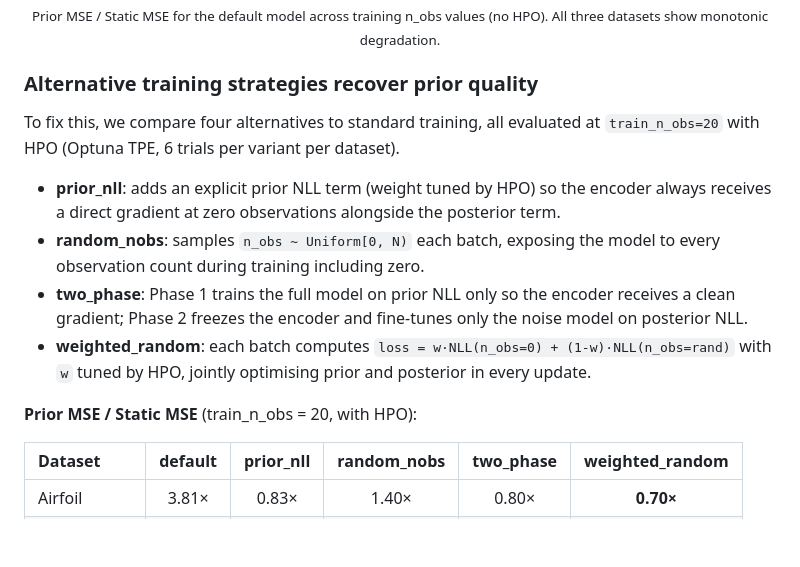
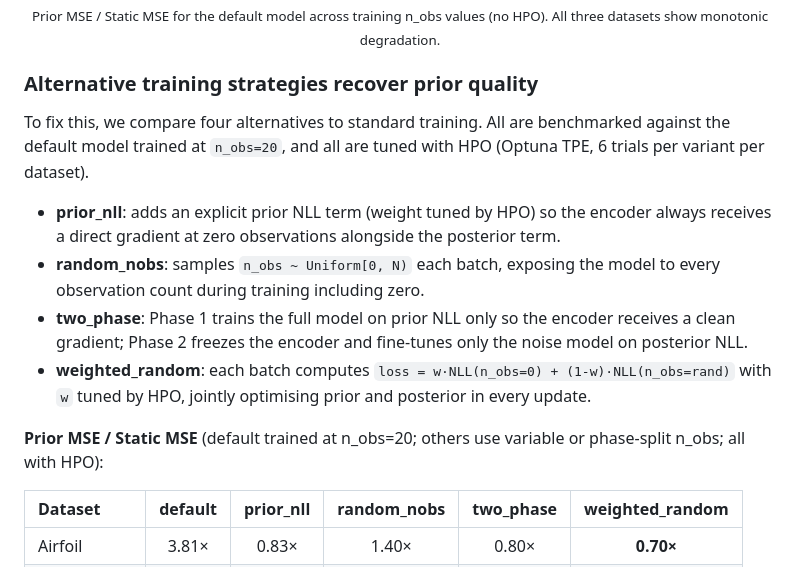
Before and after one commit to shs2017/adaptive_timeview, a Markdown page: README.md, the part around the change. GitHub-like rendering; blank space fills up the shorter version.

Commit message:
corrected statement

```diff
--- a/README.md
+++ b/README.md
@@ -91,14 +91,14 @@ The default training objective (posterior NLL at a fixed n\_obs) encourages the
 
 ### Alternative training strategies recover prior quality
 
-To fix this, we compare four alternatives to standard training, all evaluated at `train_n_obs=20` with HPO (Optuna TPE, 6 trials per variant per dataset).
+To fix this, we compare four alternatives to standard training. All are benchmarked against the default model trained at `n_obs=20`, and all are tuned with HPO (Optuna TPE, 6 trials per variant per dataset).
 
 - **prior\_nll**: adds an explicit prior NLL term (weight tuned by HPO) so the encoder always receives a direct gradient at zero observations alongside the posterior term.
 - **random\_nobs**: samples `n_obs ~ Uniform[0, N)` each batch, exposing the model to every observation count during training including zero.
 - **two\_phase**: Phase 1 trains the full model on prior NLL only so the encoder receives a clean gradient; Phase 2 freezes the encoder and fine-tunes only the noise model on posterior NLL.
 - **weighted\_random**: each batch computes `loss = w·NLL(n_obs=0) + (1-w)·NLL(n_obs=rand)` with `w` tuned by HPO, jointly optimising prior and posterior in every update.
 
-**Prior MSE / Static MSE** (train\_n\_obs = 20, with HPO):
+**Prior MSE / Static MSE** (default trained at n\_obs=20; others use variable or phase-split n\_obs; all with HPO):
 
 | Dataset | default | prior\_nll | random\_nobs | two\_phase | weighted\_random |
 |:---|:---:|:---:|:---:|:---:|:---:|
```
